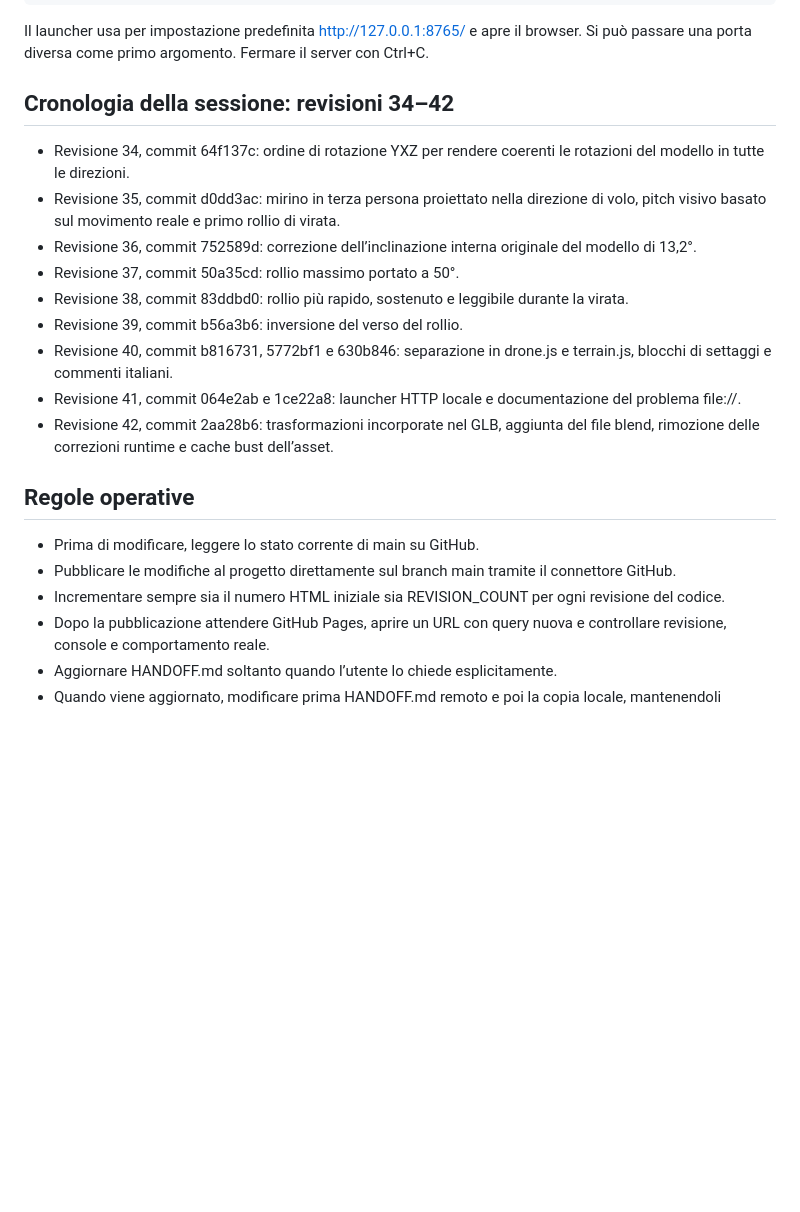
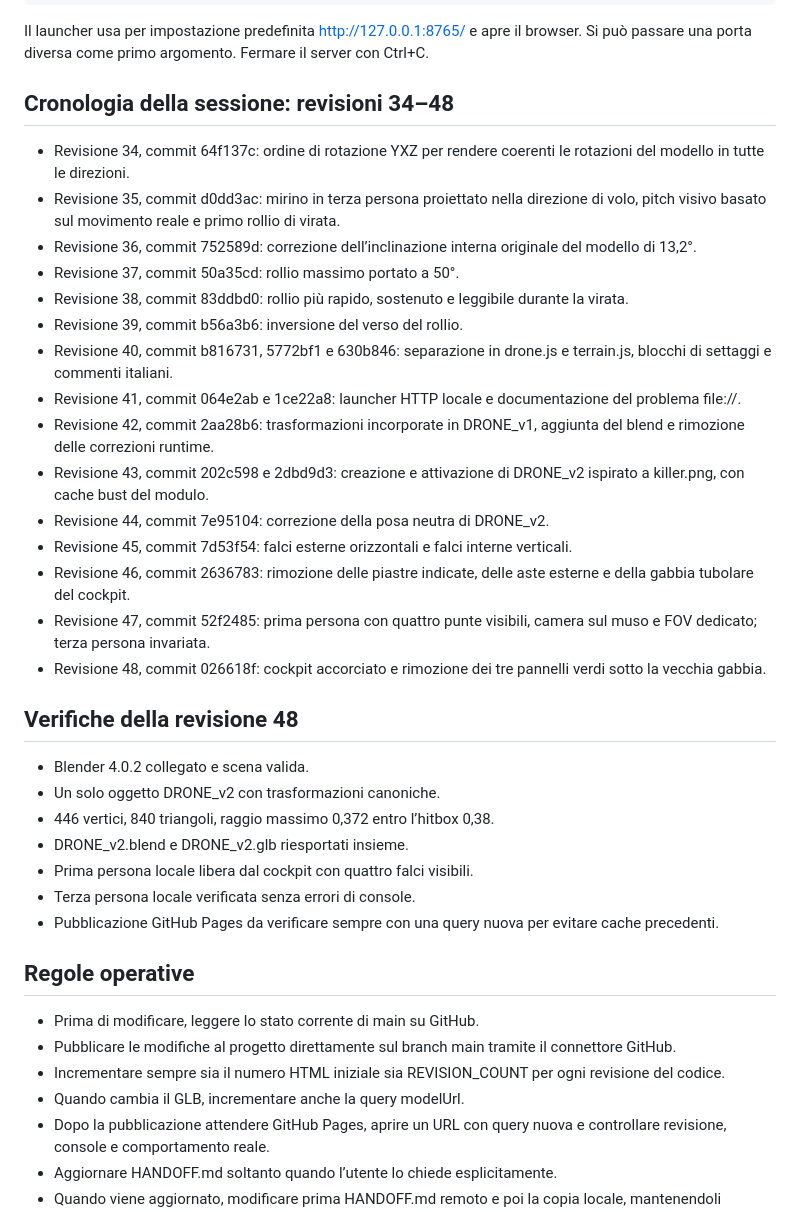
Before and after one commit to jvdeymoor/aparapa, a Markdown page: HANDOFF.md, the part around one of its changes. GitHub-like rendering; blank space fills up the shorter version.

```diff
--- a/HANDOFF.md
+++ b/HANDOFF.md
@@ -145,7 +142,7 @@ Dalla cartella /home/f/Documents/Codex/progetto27 eseguire:
 
 Il launcher usa per impostazione predefinita http://127.0.0.1:8765/ e apre il browser. Si può passare una porta diversa come primo argomento. Fermare il server con Ctrl+C.
 
-## Cronologia della sessione: revisioni 34–42
+## Cronologia della sessione: revisioni 34–48
 
 - Revisione 34, commit 64f137c: ordine di rotazione YXZ per rendere coerenti le rotazioni del modello in tutte le direzioni.
 - Revisione 35, commit d0dd3ac: mirino in terza persona proiettato nella direzione di volo, pitch visivo basato sul movimento reale e primo rollio di virata.
@@ -155,13 +152,30 @@ Il launcher usa per impostazione predefinita http://127.0.0.1:8765/ e apre il br
 - Revisione 39, commit b56a3b6: inversione del verso del rollio.
 - Revisione 40, commit b816731, 5772bf1 e 630b846: separazione in drone.js e terrain.js, blocchi di settaggi e commenti italiani.
 - Revisione 41, commit 064e2ab e 1ce22a8: launcher HTTP locale e documentazione del problema file://.
-- Revisione 42, commit 2aa28b6: trasformazioni incorporate nel GLB, aggiunta del file blend, rimozione delle correzioni runtime e cache bust dell’asset.
+- Revisione 42, commit 2aa28b6: trasformazioni incorporate in DRONE_v1, aggiunta del blend e rimozione delle correzioni runtime.
+- Revisione 43, commit 202c598 e 2dbd9d3: creazione e attivazione di DRONE_v2 ispirato a killer.png, con cache bust del modulo.
+- Revisione 44, commit 7e95104: correzione della posa neutra di DRONE_v2.
+- Revisione 45, commit 7d53f54: falci esterne orizzontali e falci interne verticali.
+- Revisione 46, commit 2636783: rimozione delle piastre indicate, delle aste esterne e della gabbia tubolare del cockpit.
+- Revisione 47, commit 52f2485: prima persona con quattro punte visibili, camera sul muso e FOV dedicato; terza persona invariata.
+- Revisione 48, commit 026618f: cockpit accorciato e rimozione dei tre pannelli verdi sotto la vecchia gabbia.
+
+## Verifiche della revisione 48
+
+- Blender 4.0.2 collegato e scena valida.
+- Un solo oggetto DRONE_v2 con trasformazioni canoniche.
+- 446 vertici, 840 triangoli, raggio massimo 0,372 entro l’hitbox 0,38.
+- DRONE_v2.blend e DRONE_v2.glb riesportati insieme.
+- Prima persona locale libera dal cockpit con quattro falci visibili.
+- Terza persona locale verificata senza errori di console.
+- Pubblicazione GitHub Pages da verificare sempre con una query nuova per evitare cache precedenti.
 
 ## Regole operative
 
 - Prima di modificare, leggere lo stato corrente di main su GitHub.
 - Pubblicare le modifiche al progetto direttamente sul branch main tramite il connettore GitHub.
 - Incrementare sempre sia il numero HTML iniziale sia REVISION_COUNT per ogni revisione del codice.
+- Quando cambia il GLB, incrementare anche la query modelUrl.
 - Dopo la pubblicazione attendere GitHub Pages, aprire un URL con query nuova e controllare revisione, console e comportamento reale.
 - Aggiornare HANDOFF.md soltanto quando l’utente lo chiede esplicitamente.
 - Quando viene aggiornato, modificare prima HANDOFF.md remoto e poi la copia locale, mantenendoli identici.
```
Also changed, not shown: other parts of HANDOFF.md (+39 -42 lines).
